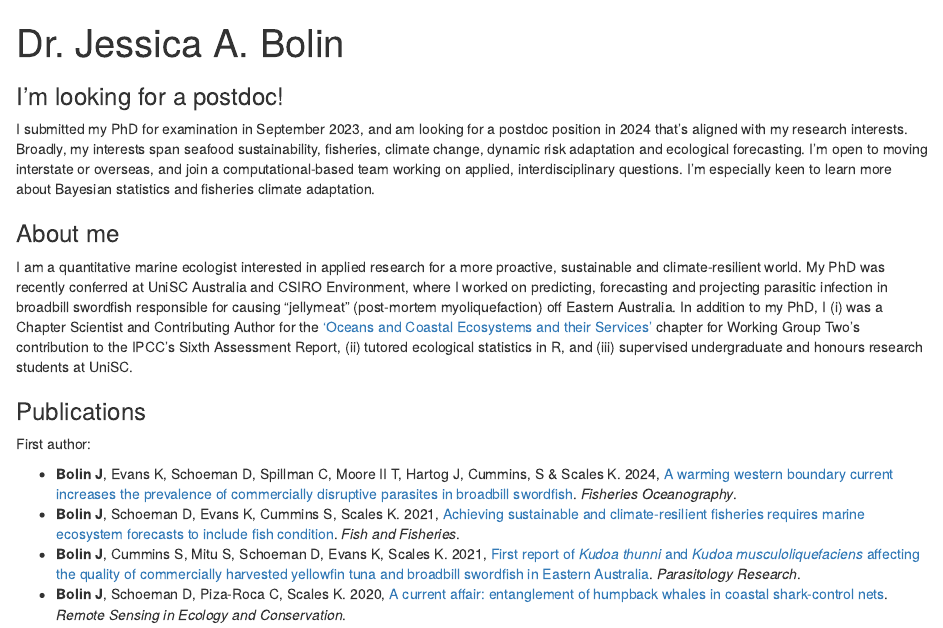
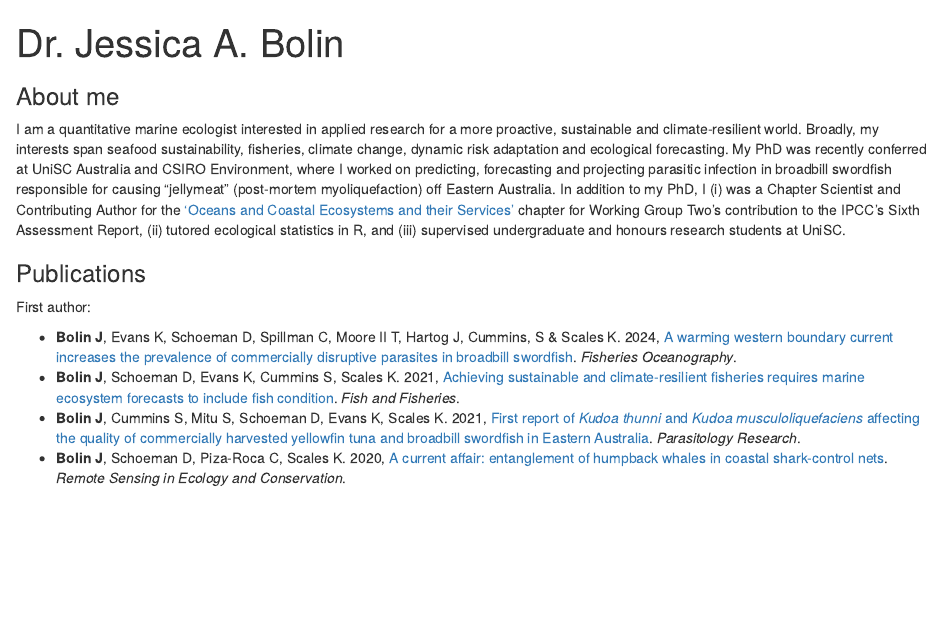
Before and after one commit to JessicaBolin/jessicabolin.github.io, an R Markdown document (index.Rmd): the page in a window 1100 px wide, from its top. Rendered offline with R 4.5, knitr and Pandoc, with nearby package versions; drawn as R Markdown's standard HTML page in place of the format the file asks for.

Commit message:
Update - remove postdoc ad

```diff
--- a/index.Rmd
+++ b/index.Rmd
@@ -19,15 +19,9 @@ output:
   postcards::trestles
 ---
 
-::: callout-tip
-### I'm looking for a postdoc!
-
-I submitted my PhD for examination in September 2023, and am looking for a postdoc position in 2024 that's aligned with my research interests. Broadly, my interests span seafood sustainability, fisheries, climate change, dynamic risk adaptation and ecological forecasting. I'm open to moving interstate or overseas, and join a computational-based team working on applied, interdisciplinary questions. I'm especially keen to learn more about Bayesian statistics and fisheries climate adaptation.
-:::
-
 ### About me
 
-I am a quantitative marine ecologist interested in applied research for a more proactive, sustainable and climate-resilient world. My PhD was recently conferred at UniSC Australia and CSIRO Environment, where I worked on predicting, forecasting and projecting parasitic infection in broadbill swordfish responsible for causing "jellymeat" (post-mortem myoliquefaction) off Eastern Australia. In addition to my PhD, I (i) was a Chapter Scientist and Contributing Author for the ['Oceans and Coastal Ecosystems and their Services'](https://www.ipcc.ch/report/ar6/wg2/) chapter for Working Group Two's contribution to the IPCC's Sixth Assessment Report, (ii) tutored ecological statistics in R, and (iii) supervised undergraduate and honours research students at UniSC.
+I am a quantitative marine ecologist interested in applied research for a more proactive, sustainable and climate-resilient world. Broadly, my interests span seafood sustainability, fisheries, climate change, dynamic risk adaptation and ecological forecasting. My PhD was recently conferred at UniSC Australia and CSIRO Environment, where I worked on predicting, forecasting and projecting parasitic infection in broadbill swordfish responsible for causing "jellymeat" (post-mortem myoliquefaction) off Eastern Australia. In addition to my PhD, I (i) was a Chapter Scientist and Contributing Author for the ['Oceans and Coastal Ecosystems and their Services'](https://www.ipcc.ch/report/ar6/wg2/) chapter for Working Group Two's contribution to the IPCC's Sixth Assessment Report, (ii) tutored ecological statistics in R, and (iii) supervised undergraduate and honours research students at UniSC.
 
 ### Publications
 
```
